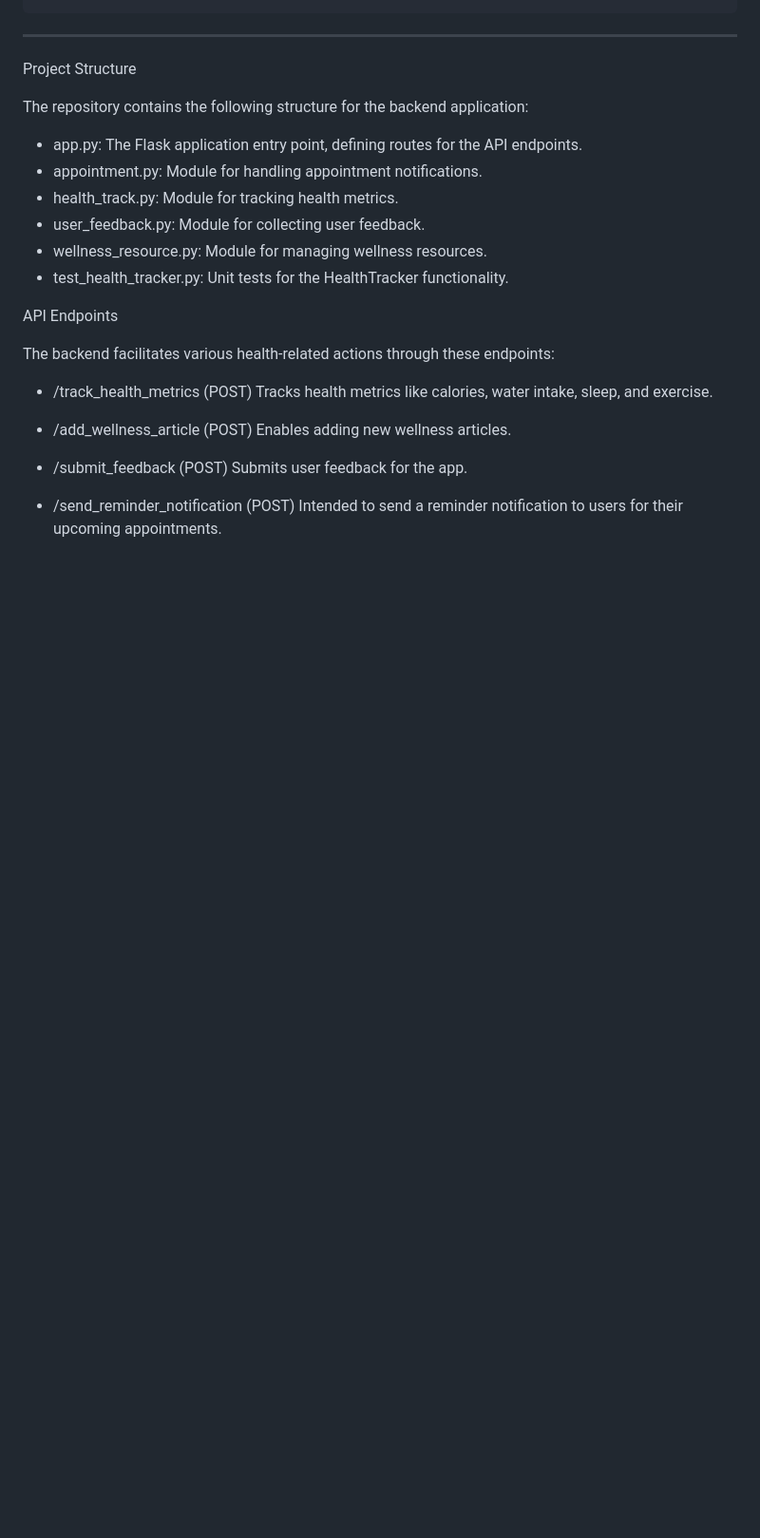
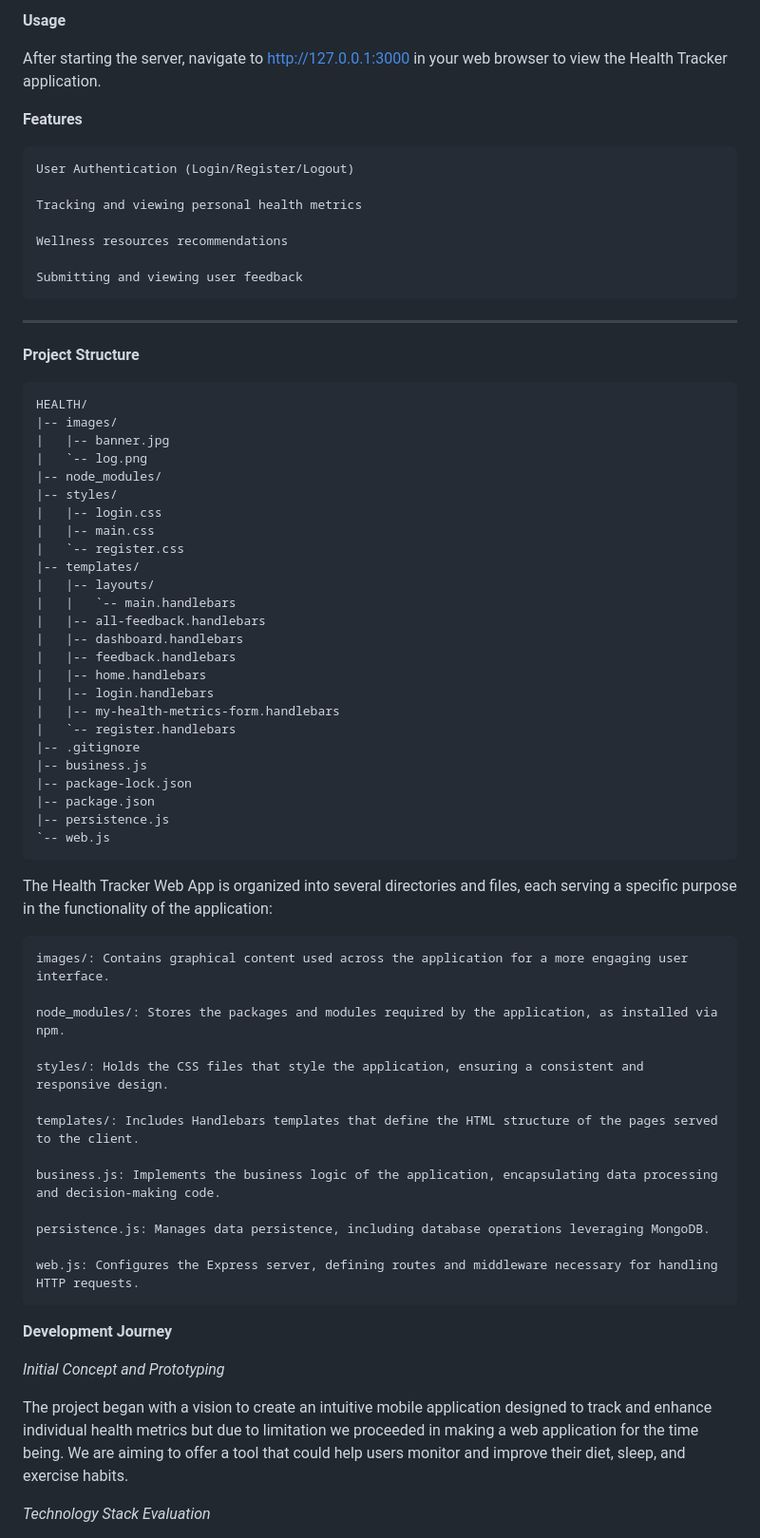
Before and after one commit to Maha784/Project-6, a Markdown page: README.md, the part around one of its changes. Shown at 95% size. GitHub-like rendering; blank space fills up the shorter version.

````diff
--- a/README.md
+++ b/README.md
@@ -85,29 +76,75 @@ Installation
 ```
+
+**Usage**
+
+After starting the server, navigate to http://127.0.0.1:3000 in your web browser to view the Health Tracker application.
+
+
+**Features**
+
+    User Authentication (Login/Register/Logout)
+
+    Tracking and viewing personal health metrics
+
+    Wellness resources recommendations
+
+    Submitting and viewing user feedback
+
+
 --------------------------------------------------------------------
 
-Project Structure
+**Project Structure**
 
-The repository contains the following structure for the backend application:
+    HEALTH/
+    |-- images/
+    |   |-- banner.jpg
+    |   `-- log.png
+    |-- node_modules/
+    |-- styles/
+    |   |-- login.css
+    |   |-- main.css
+    |   `-- register.css
+    |-- templates/
+    |   |-- layouts/
+    |   |   `-- main.handlebars
+    |   |-- all-feedback.handlebars
+    |   |-- dashboard.handlebars
+    |   |-- feedback.handlebars
+    |   |-- home.handlebars
+    |   |-- login.handlebars
+    |   |-- my-health-metrics-form.handlebars
+    |   `-- register.handlebars
+    |-- .gitignore
+    |-- business.js
+    |-- package-lock.json
+    |-- package.json
+    |-- persistence.js
+    `-- web.js
 
-- app.py: The Flask application entry point, defining routes for the API endpoints.
-- appointment.py: Module for handling appointment notifications.
-- health_track.py: Module for tracking health metrics.
-- user_feedback.py: Module for collecting user feedback.
-- wellness_resource.py: Module for managing wellness resources.
-- test_health_tracker.py: Unit tests for the HealthTracker functionality.
+The Health Tracker Web App is organized into several directories and files, each serving a specific purpose in the functionality of the application:
 
-API Endpoints
+    images/: Contains graphical content used across the application for a more engaging user interface.
 
-The backend facilitates various health-related actions through these endpoints:
+    node_modules/: Stores the packages and modules required by the application, as installed via npm.
 
-- /track_health_metrics (POST)
-  Tracks health metrics like calories, water intake, sleep, and exercise.
+    styles/: Holds the CSS files that style the application, ensuring a consistent and responsive design.
 
-- /add_wellness_article (POST)
-  Enables adding new wellness articles.
+    templates/: Includes Handlebars templates that define the HTML structure of the pages served to the client.
 
-- /submit_feedback (POST)
-  Submits user feedback for the app.
+    business.js: Implements the business logic of the application, encapsulating data processing and decision-making code.
 
-- /send_reminder_notification (POST)
-  Intended to send a reminder notification to users for their upcoming appointments.
+    persistence.js: Manages data persistence, including database operations leveraging MongoDB.
+
+    web.js: Configures the Express server, defining routes and middleware necessary for handling HTTP requests.
+
+
+
+**Development Journey**
+
+*Initial Concept and Prototyping*
+
+The project began with a vision to create an intuitive mobile application designed to track and
+enhance individual health metrics but due to limitation we proceeded in making a web application for the time being. We are aiming to offer a tool that could help users monitor and improve their diet, sleep, and exercise habits.
+
+*Technology Stack Evaluation*
+
````
Also changed, not shown: other parts of README.md (+50 -34 lines).
